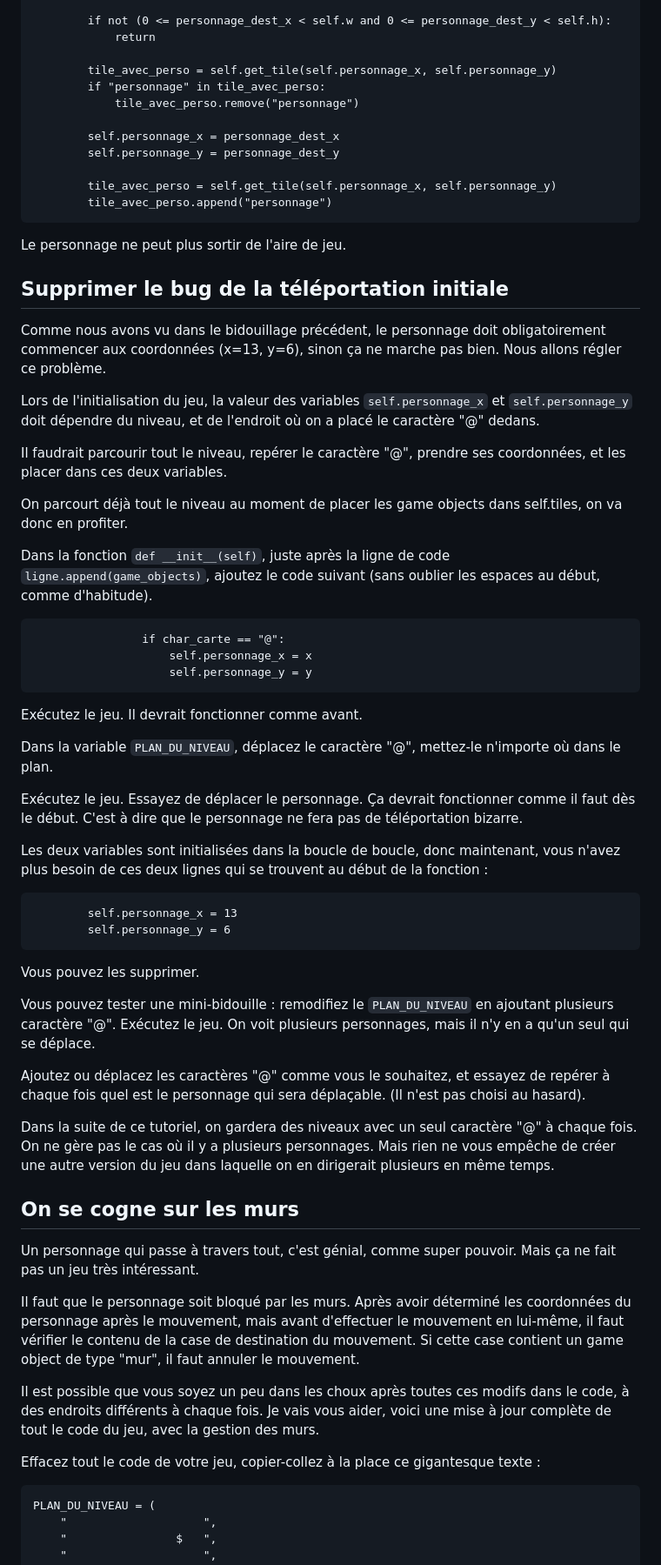
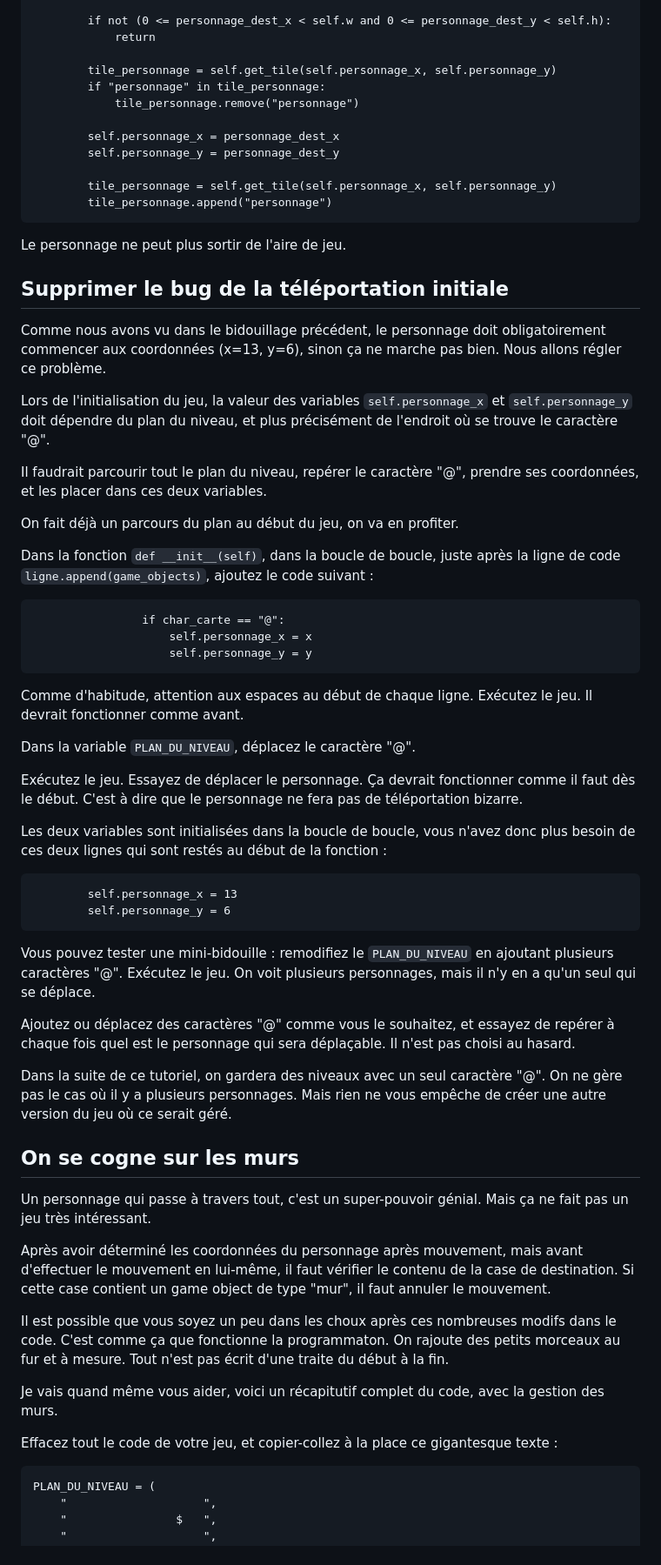
Before and after one commit to darkrecher/squarity-doc, a Markdown page: user_manual/tutoriel_sokoban.md, the part around one of its changes. Shown at 87% size. Rendered like a GitHub page.

Commit message:
Tutoriel sokoban. Relecture finie. Mais il reste des trucs à finaliser.

````diff
--- a/user_manual/tutoriel_sokoban.md
+++ b/user_manual/tutoriel_sokoban.md
@@ -646,15 +640,15 @@ Dans le code du jeu, remplacez toute la fonction `on_game_event` par ce code :
         if not (0 <= personnage_dest_x < self.w and 0 <= personnage_dest_y < self.h):
             return
 
-        tile_avec_perso = self.get_tile(self.personnage_x, self.personnage_y)
-        if "personnage" in tile_avec_perso:
-            tile_avec_perso.remove("personnage")
+        tile_personnage = self.get_tile(self.personnage_x, self.personnage_y)
+        if "personnage" in tile_personnage:
+            tile_personnage.remove("personnage")
 
         self.personnage_x = personnage_dest_x
         self.personnage_y = personnage_dest_y
 
-        tile_avec_perso = self.get_tile(self.personnage_x, self.personnage_y)
-        tile_avec_perso.append("personnage")
+        tile_personnage = self.get_tile(self.personnage_x, self.personnage_y)
+        tile_personnage.append("personnage")
 ```
 
 Le personnage ne peut plus sortir de l'aire de jeu.
@@ -664,51 +658,50 @@ Le personnage ne peut plus sortir de l'aire de jeu.
 
 Comme nous avons vu dans le bidouillage précédent, le personnage doit obligatoirement commencer aux coordonnées (x=13, y=6), sinon ça ne marche pas bien. Nous allons régler ce problème.
 
-Lors de l'initialisation du jeu, la valeur des variables `self.personnage_x` et `self.personnage_y` doit dépendre du niveau, et de l'endroit où on a placé le caractère "@" dedans.
+Lors de l'initialisation du jeu, la valeur des variables `self.personnage_x` et `self.personnage_y` doit dépendre du plan du niveau, et plus précisément de l'endroit où se trouve le caractère "@".
 
-Il faudrait parcourir tout le niveau, repérer le caractère "@", prendre ses coordonnées, et les placer dans ces deux variables.
+Il faudrait parcourir tout le plan du niveau, repérer le caractère "@", prendre ses coordonnées, et les placer dans ces deux variables.
 
-On parcourt déjà tout le niveau au moment de placer les game objects dans self.tiles, on va donc en profiter.
+On fait déjà un parcours du plan au début du jeu, on va en profiter.
 
-Dans la fonction `def __init__(self)`, juste après la ligne de code `ligne.append(game_objects)`, ajoutez le code suivant (sans oublier les espaces au début, comme d'habitude).
-
+Dans la fonction `def __init__(self)`, dans la boucle de boucle, juste après la ligne de code `ligne.append(game_objects)`, ajoutez le code suivant :
 ```
                 if char_carte == "@":
                     self.personnage_x = x
                     self.personnage_y = y
 ```
 
+Comme d'habitude, attention aux espaces au début de chaque ligne.
 Exécutez le jeu. Il devrait fonctionner comme avant.
 
-Dans la variable `PLAN_DU_NIVEAU`, déplacez le caractère "@", mettez-le n'importe où dans le plan.
+Dans la variable `PLAN_DU_NIVEAU`, déplacez le caractère "@".
 
 Exécutez le jeu. Essayez de déplacer le personnage. Ça devrait fonctionner comme il faut dès le début. C'est à dire que le personnage ne fera pas de téléportation bizarre.
 
-Les deux variables sont initialisées dans la boucle de boucle, donc maintenant, vous n'avez plus besoin de ces deux lignes qui se trouvent au début de la fonction :
-
+Les deux variables sont initialisées dans la boucle de boucle, vous n'avez donc plus besoin de ces deux lignes qui sont restés au début de la fonction :
 ```
         self.personnage_x = 13
         self.personnage_y = 6
 ```
 
-Vous pouvez les supprimer.
+Vous pouvez tester une mini-bidouille : remodifiez le `PLAN_DU_NIVEAU` en ajoutant plusieurs caractères "@". Exécutez le jeu. On voit plusieurs personnages, mais il n'y en a qu'un seul qui se déplace.
 
-Vous pouvez tester une mini-bidouille : remodifiez le `PLAN_DU_NIVEAU` en ajoutant plusieurs caractère "@". Exécutez le jeu. On voit plusieurs personnages, mais il n'y en a qu'un seul qui se déplace.
+Ajoutez ou déplacez des caractères "@" comme vous le souhaitez, et essayez de repérer à chaque fois quel est le personnage qui sera déplaçable. Il n'est pas choisi au hasard.
 
-Ajoutez ou déplacez les caractères "@" comme vous le souhaitez, et essayez de repérer à chaque fois quel est le personnage qui sera déplaçable. (Il n'est pas choisi au hasard).
-
-Dans la suite de ce tutoriel, on gardera des niveaux avec un seul caractère "@" à chaque fois. On ne gère pas le cas où il y a plusieurs personnages. Mais rien ne vous empêche de créer une autre version du jeu dans laquelle on en dirigerait plusieurs en même temps.
+Dans la suite de ce tutoriel, on gardera des niveaux avec un seul caractère "@". On ne gère pas le cas où il y a plusieurs personnages. Mais rien ne vous empêche de créer une autre version du jeu où ce serait géré.
 
 
 ## On se cogne sur les murs
 
-Un personnage qui passe à travers tout, c'est génial, comme super pouvoir. Mais ça ne fait pas un jeu très intéressant.
+Un personnage qui passe à travers tout, c'est un super-pouvoir génial. Mais ça ne fait pas un jeu très intéressant.
 
-Il faut que le personnage soit bloqué par les murs. Après avoir déterminé les coordonnées du personnage après le mouvement, mais avant d'effectuer le mouvement en lui-même, il faut vérifier le contenu de la case de destination du mouvement. Si cette case contient un game object de type "mur", il faut annuler le mouvement.
+Après avoir déterminé les coordonnées du personnage après mouvement, mais avant d'effectuer le mouvement en lui-même, il faut vérifier le contenu de la case de destination. Si cette case contient un game object de type "mur", il faut annuler le mouvement.
 
-Il est possible que vous soyez un peu dans les choux après toutes ces modifs dans le code, à des endroits différents à chaque fois. Je vais vous aider, voici une mise à jour complète de tout le code du jeu, avec la gestion des murs.
+Il est possible que vous soyez un peu dans les choux après ces nombreuses modifs dans le code. C'est comme ça que fonctionne la programmaton. On rajoute des petits morceaux au fur et à mesure. Tout n'est pas écrit d'une traite du début à la fin.
 
-Effacez tout le code de votre jeu, copier-collez à la place ce gigantesque texte :
+Je vais quand même vous aider, voici un récapitutif complet du code, avec la gestion des murs.
+
+Effacez tout le code de votre jeu, et copier-collez à la place ce gigantesque texte :
 
 ```
 PLAN_DU_NIVEAU = (
````
Also changed, not shown: other parts of user_manual/tutoriel_sokoban.md (+65 -73 lines), user_manual/fish2.png (added), user_manual/goldfish.png (added).
